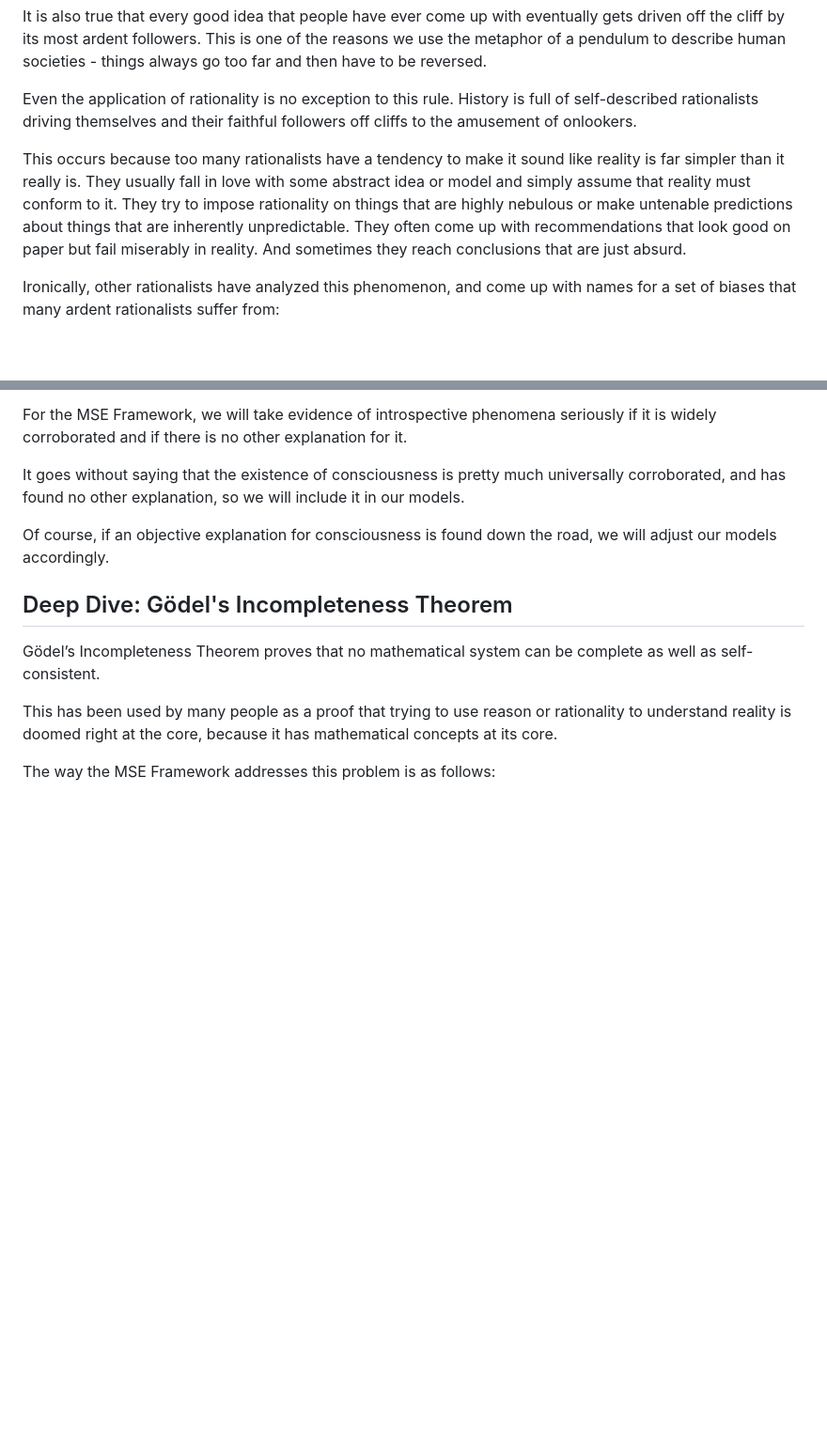
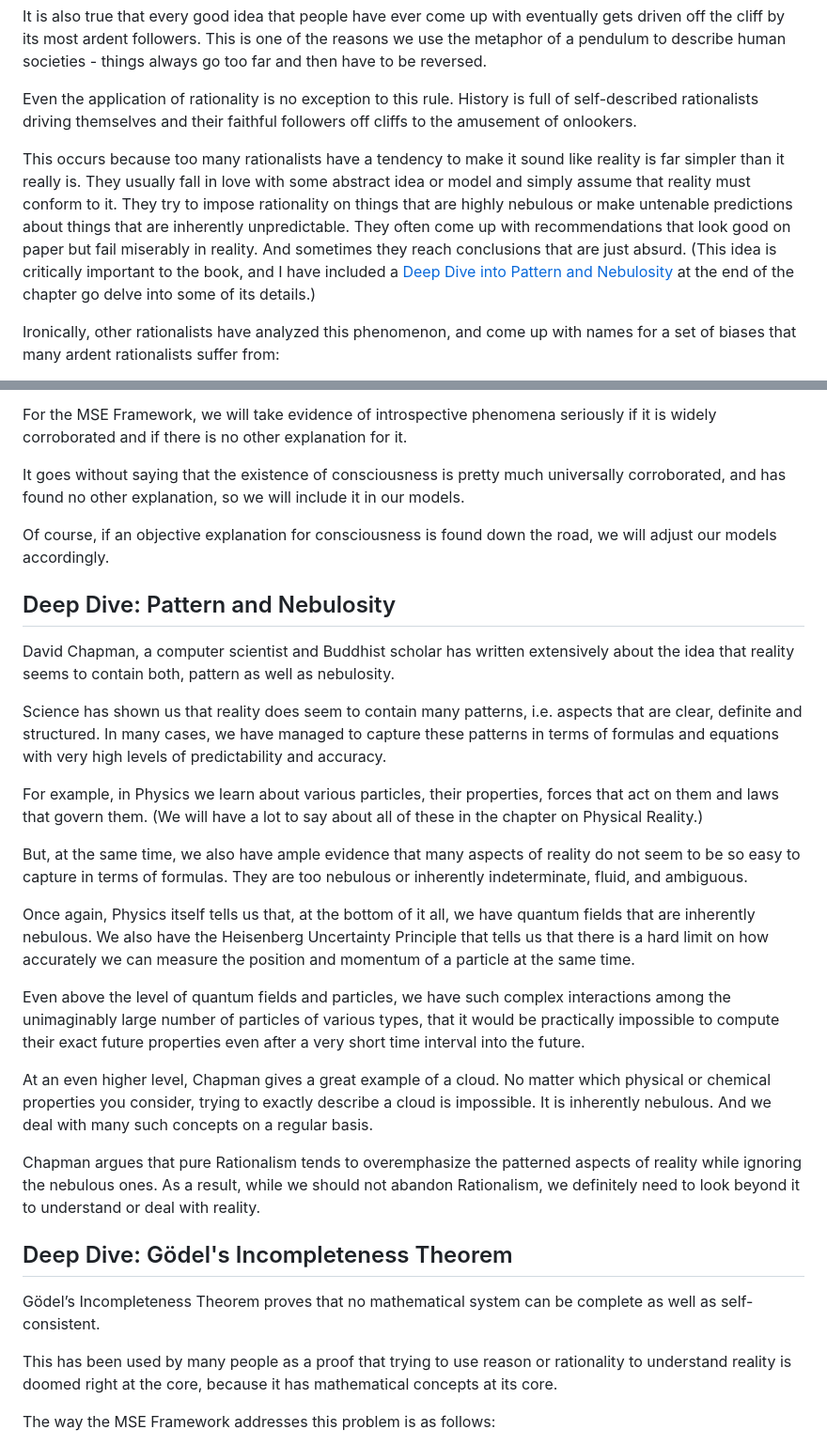
Before and after one commit to vinhub/lifevisor-book, a Markdown page: raw/04-methodology.md, 2 parts joined by grey strips. Shown at 94% size. Drawn GitHub-style; blank space fills up the shorter version.

Commit message:
GITBOOK-197: No subject

```diff
--- a/raw/04-methodology.md
+++ b/raw/04-methodology.md
@@ -200,7 +200,7 @@ It is also true that every good idea that people have ever come up with eventual
 
 Even the application of rationality is no exception to this rule. History is full of self-described rationalists driving themselves and their faithful followers off cliffs to the amusement of onlookers.
 
-This occurs because too many rationalists have a tendency to make it sound like reality is far simpler than it really is. They usually fall in love with some abstract idea or model and simply assume that reality must conform to it. They try to impose rationality on things that are highly nebulous or make untenable predictions about things that are inherently unpredictable. They often come up with recommendations that look good on paper but fail miserably in reality. And sometimes they reach conclusions that are just absurd.
+This occurs because too many rationalists have a tendency to make it sound like reality is far simpler than it really is. They usually fall in love with some abstract idea or model and simply assume that reality must conform to it. They try to impose rationality on things that are highly nebulous or make untenable predictions about things that are inherently unpredictable. They often come up with recommendations that look good on paper but fail miserably in reality. And sometimes they reach conclusions that are just absurd. (This idea is critically important to the book, and I have included a [Deep Dive into Pattern and Nebulosity](04-methodology.md#deep-dive-pattern-and-nebulosity) at the end of the chapter go delve into some of its details.)
 
 Ironically, other rationalists have analyzed this phenomenon, and come up with names for a set of biases that many ardent rationalists suffer from:
 
@@ -601,6 +601,26 @@ Of course, if an objective explanation for consciousness is found down the road,
 
 
 
+## Deep Dive: Pattern and Nebulosity
+
+David Chapman, a computer scientist and Buddhist scholar has written extensively about the idea that reality seems to contain both, pattern as well as nebulosity.
+
+Science has shown us that reality does seem to contain many patterns, i.e. aspects that are clear, definite and structured. In many cases, we have managed to capture these patterns in terms of formulas and equations with very high levels of predictability and accuracy.
+
+For example, in Physics we learn about various particles, their properties, forces that act on them and laws that govern them. (We will have a lot to say about all of these in the chapter on Physical Reality.)
+
+But, at the same time, we also have ample evidence that many aspects of reality do not seem to be so easy to capture in terms of formulas. They are too nebulous or inherently indeterminate, fluid, and ambiguous.
+
+Once again, Physics itself tells us that, at the bottom of it all, we have quantum fields that are inherently nebulous. We also have the Heisenberg Uncertainty Principle that tells us that there is a hard limit on how accurately we can measure the position and momentum of a particle at the same time. &#x20;
+
+Even above the level of quantum fields and particles, we have such complex interactions among the unimaginably large number of particles of various types, that it would be practically impossible to compute their exact future properties even after a very short time interval into the future.
+
+At an even higher level, Chapman gives a great example of a cloud. No matter which physical or chemical properties you consider, trying to exactly describe a cloud is impossible. It is inherently nebulous. And we deal with many such concepts on a regular basis.
+
+Chapman argues that pure Rationalism tends to overemphasize the patterned aspects of reality while ignoring the nebulous ones. As a result, while we should not abandon Rationalism, we definitely need to look beyond it to understand or deal with reality.
+
+
+
 ## Deep Dive: Gödel's Incompleteness Theorem <a href="#deep-dive-godels-incompleteness-theorem" id="deep-dive-godels-incompleteness-theorem"></a>
 
 Gödel’s Incompleteness Theorem proves that no mathematical system can be complete as well as self-consistent.
```
